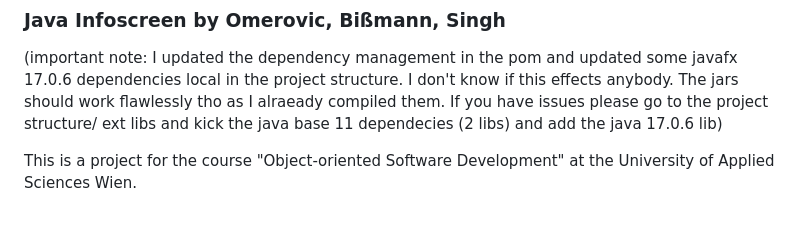
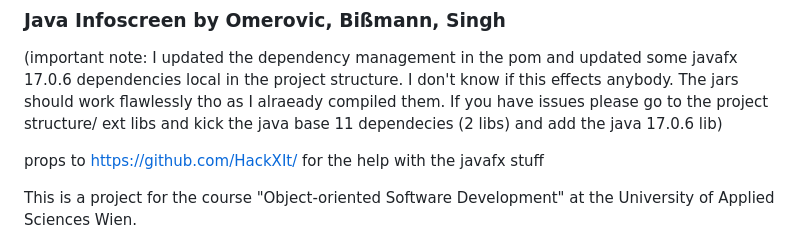
Before and after one commit to thedizzle69/ODE_Infoscreen, a Markdown page: README.md, the part around the change. GitHub-like rendering; blank space fills up the shorter version.

Commit message:
#deserved word, bester tipp. Sponsored den!

```diff
--- a/README.md
+++ b/README.md
@@ -3,6 +3,8 @@
 ### Java Infoscreen by Omerovic, Bißmann, Singh
 
 (important note: I updated the dependency management in the pom and updated some javafx 17.0.6 dependencies local in the project structure. I don't know if this effects anybody. The jars should work flawlessly tho as I alraeady compiled them. If you have issues please go to the project structure/ ext libs and kick the java base 11 dependecies (2 libs) and add the java 17.0.6 lib)
+
+props to https://github.com/HackXIt/ for the help with the javafx stuff
 
 This is a project for the course "Object-oriented Software Development" at the University of Applied Sciences Wien.
 
```
